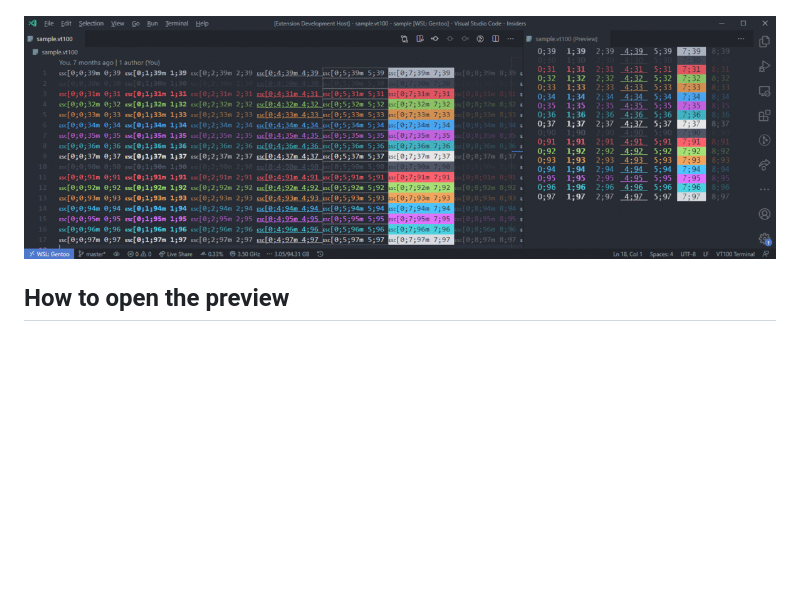
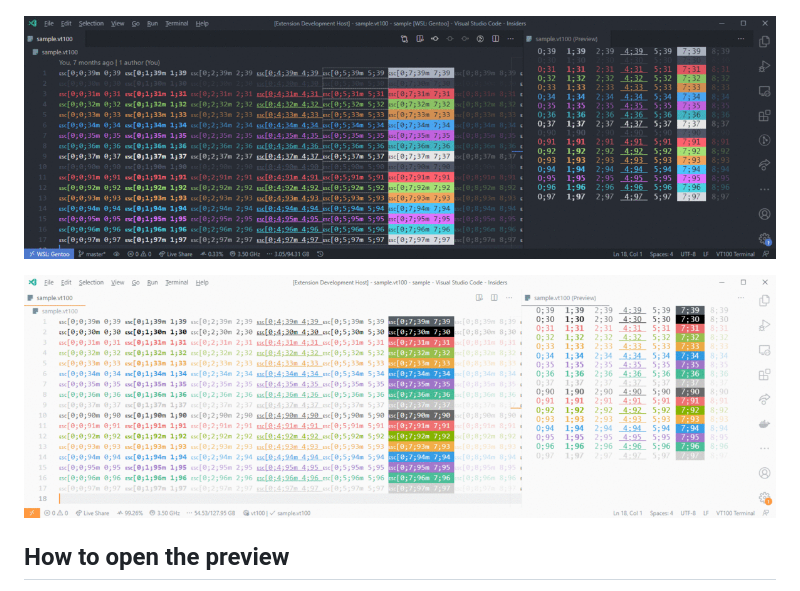
Before and after one commit to TobiasFaller/vscode-vt100-syntax-highlight, a Markdown page: README.md, the part around the change. GitHub-like rendering; pictures changed too: sample/ExampleResultLightTheme.gif (added); blank space fills up the shorter version.

Commit message:
Added light theme preview

```diff
--- a/README.md
+++ b/README.md
@@ -20,7 +20,9 @@ Select the file type "VT100 Terminal" on the lower right corner to enable highli
 
 ![Example Result](sample/ExampleResult.gif)
 
-![Example Result with Native Theme](sample/ExampleResultNativeTheme.gif)
+![Example Result with Dark Theme](sample/ExampleResultDarkTheme.gif)
+
+![Example Result with Light Theme](sample/ExampleResultLightTheme.gif)
 
 How to open the preview
 -----------------------
```
Also changed, not shown: sample/ExampleResultDarkTheme.gif (renamed from sample/ExampleResultNativeTheme.gif), sample/ExampleResultDarkTheme.png (renamed from sample/ExampleResultNativeTheme.png), sample/ExampleResultLightTheme.png (added).
